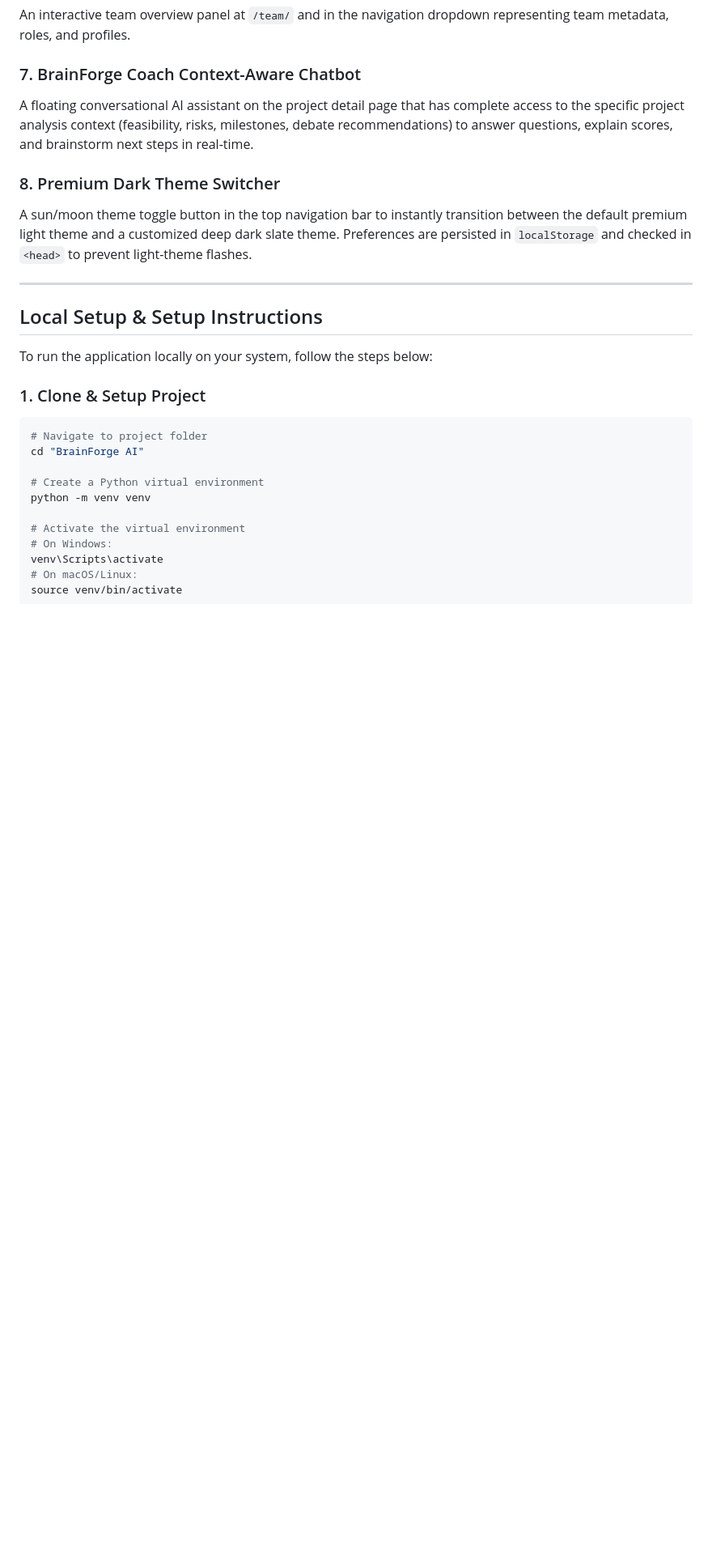
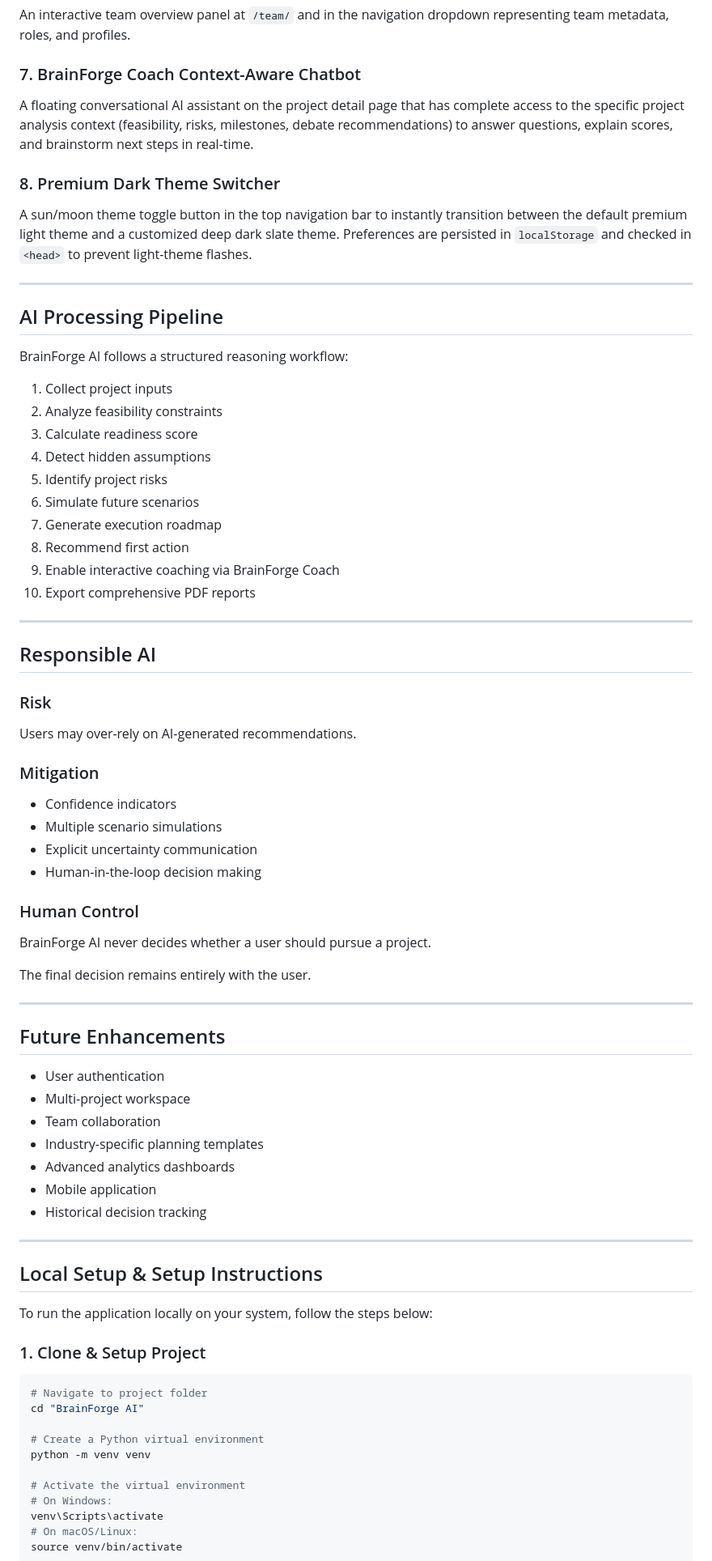
Before and after one commit to Zuhairsyed123/BrainForge-AI, a Markdown page: README.md, the part around the change. Shown at 81% size. Drawn GitHub-style; blank space fills up the shorter version.

```diff
--- a/README.md
+++ b/README.md
@@ -37,6 +37,50 @@ A floating conversational AI assistant on the project detail page that has compl
 
 ### 8. Premium Dark Theme Switcher
 A sun/moon theme toggle button in the top navigation bar to instantly transition between the default premium light theme and a customized deep dark slate theme. Preferences are persisted in `localStorage` and checked in `<head>` to prevent light-theme flashes.
+
+---
+## AI Processing Pipeline
+
+BrainForge AI follows a structured reasoning workflow:
+
+1. Collect project inputs
+2. Analyze feasibility constraints
+3. Calculate readiness score
+4. Detect hidden assumptions
+5. Identify project risks
+6. Simulate future scenarios
+7. Generate execution roadmap
+8. Recommend first action
+9. Enable interactive coaching via BrainForge Coach
+10. Export comprehensive PDF reports
+
+---
+## Responsible AI
+
+### Risk
+Users may over-rely on AI-generated recommendations.
+
+### Mitigation
+- Confidence indicators
+- Multiple scenario simulations
+- Explicit uncertainty communication
+- Human-in-the-loop decision making
+
+### Human Control
+BrainForge AI never decides whether a user should pursue a project.
+
+The final decision remains entirely with the user.
+
+---
+## Future Enhancements
+
+- User authentication
+- Multi-project workspace
+- Team collaboration
+- Industry-specific planning templates
+- Advanced analytics dashboards
+- Mobile application
+- Historical decision tracking
 
 ---
 
```
